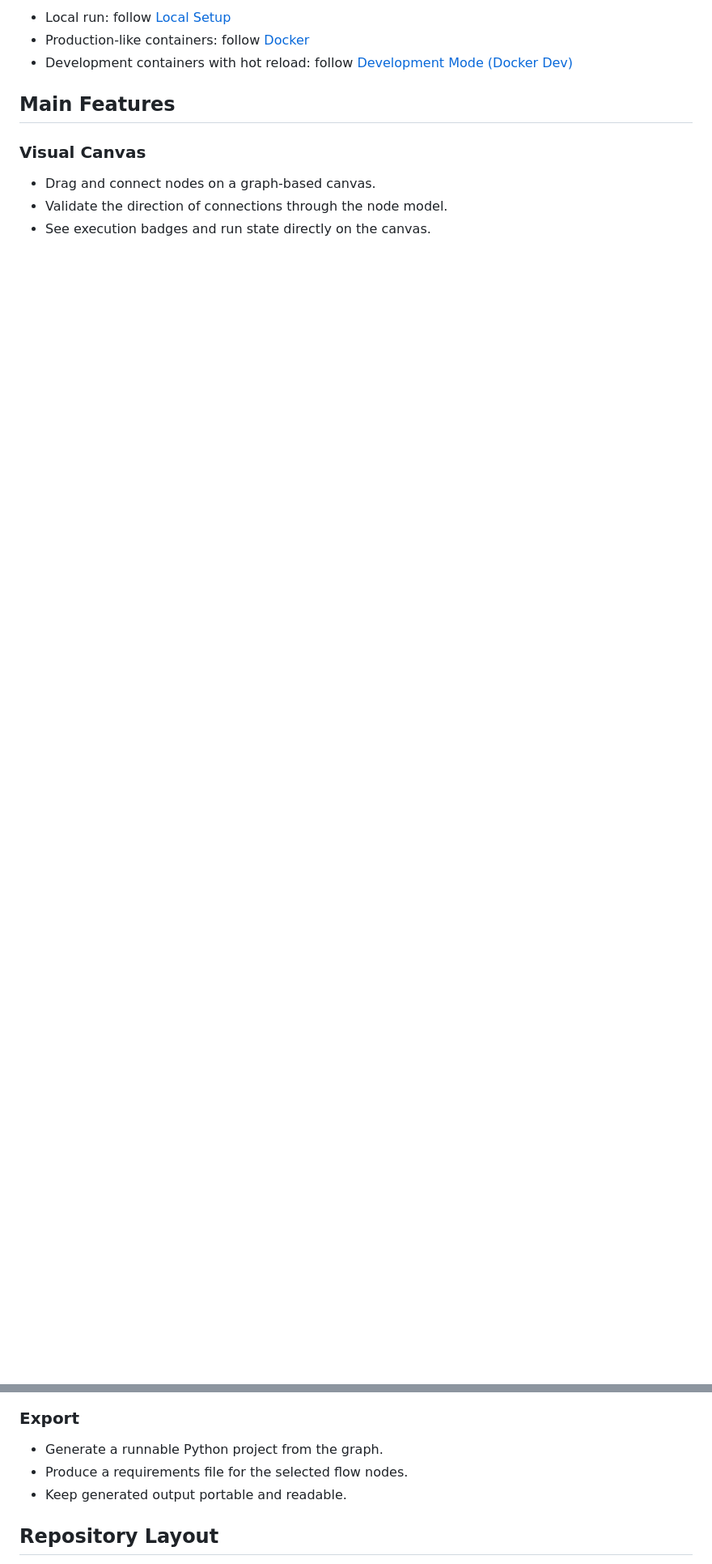
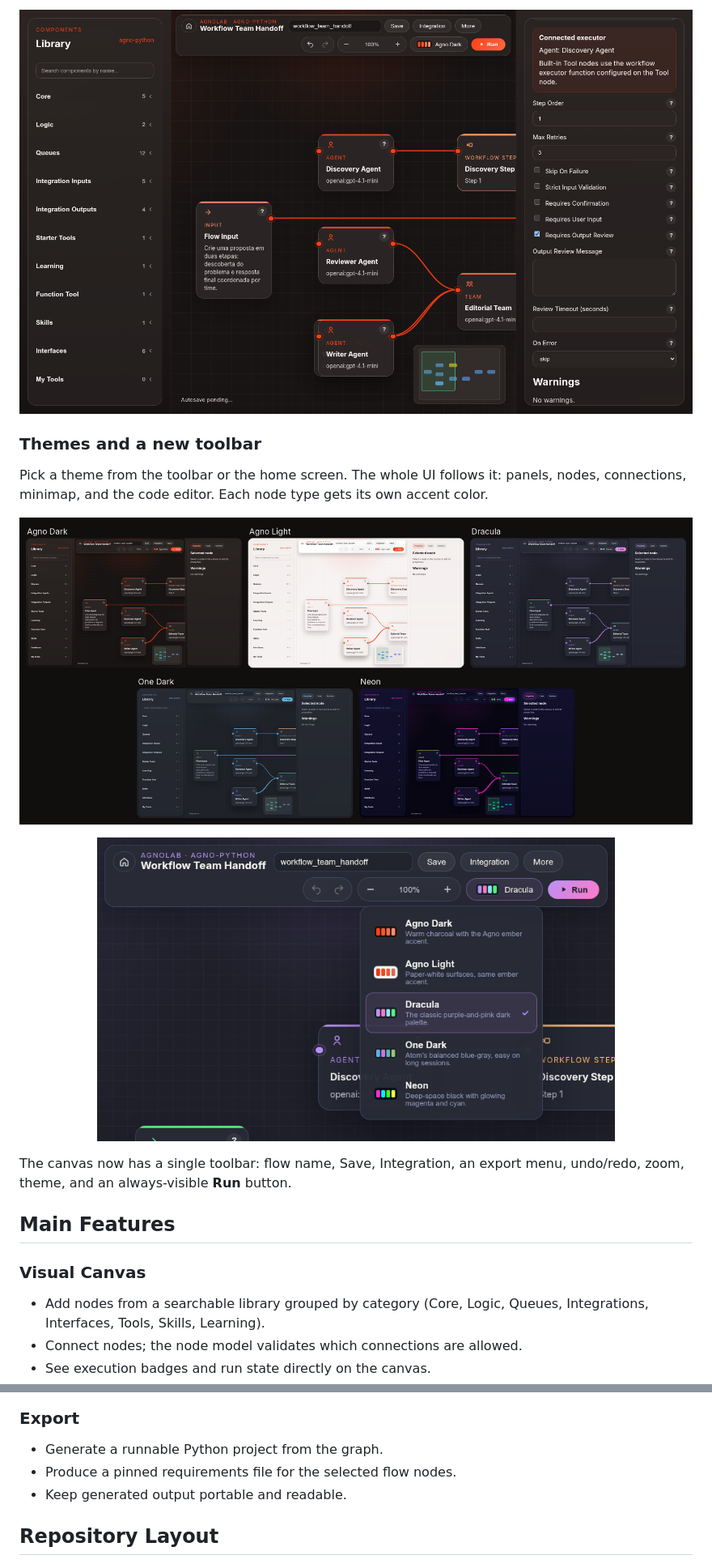
Before and after one commit to devalexandre/AgnoLab, a Markdown page: README.md, 2 parts joined by grey strips. Shown at 81% size. Rendered like a GitHub page; pictures changed too: docs/screenshots/human-review.png (added), docs/screenshots/theme-picker.png (added), docs/screenshots/themes.png (added); blank space fills up the shorter version.

```diff
--- a/README.md
+++ b/README.md
@@ -37,12 +51,25 @@ You can run AgnoLab either locally (API + Web) or with Docker.
 
-- Local run: follow [Local Setup](#local-setup)
-- Production-like containers: follow [Docker](#docker)
-- Development containers with hot reload: follow [Development Mode (Docker Dev)](#development-mode-docker-dev)
+![Workflow step with human review](docs/screenshots/human-review.png)
+
+### Themes and a new toolbar
+
+Pick a theme from the toolbar or the home screen. The whole UI follows it: panels, nodes,
+connections, minimap, and the code editor. Each node type gets its own accent color.
+
+![The five AgnoLab themes](docs/screenshots/themes.png)
+
+<p align="center">
+  <img src="docs/screenshots/theme-picker.png" alt="Theme picker" width="640">
+</p>
+
+The canvas now has a single toolbar: flow name, Save, Integration, an export menu,
+undo/redo, zoom, theme, and an always-visible **Run** button.
 
 ## Main Features
 
 ### Visual Canvas
 
-- Drag and connect nodes on a graph-based canvas.
-- Validate the direction of connections through the node model.
+- Add nodes from a searchable library grouped by category (Core, Logic, Queues,
+  Integrations, Interfaces, Tools, Skills, Learning).
+- Connect nodes; the node model validates which connections are allowed.
 - See execution badges and run state directly on the canvas.
@@ -73,7 +114,7 @@ You can run AgnoLab either locally (API + Web) or with Docker.
 ### Export
 
 - Generate a runnable Python project from the graph.
-- Produce a requirements file for the selected flow nodes.
+- Produce a pinned requirements file for the selected flow nodes.
 - Keep generated output portable and readable.
 
 ## Repository Layout
```
Also changed, not shown: other parts of README.md (+61 -29 lines), docs/screenshots/code-preview.png (added), docs/screenshots/editor.png (added), docs/screenshots/home-templates.png (added).
